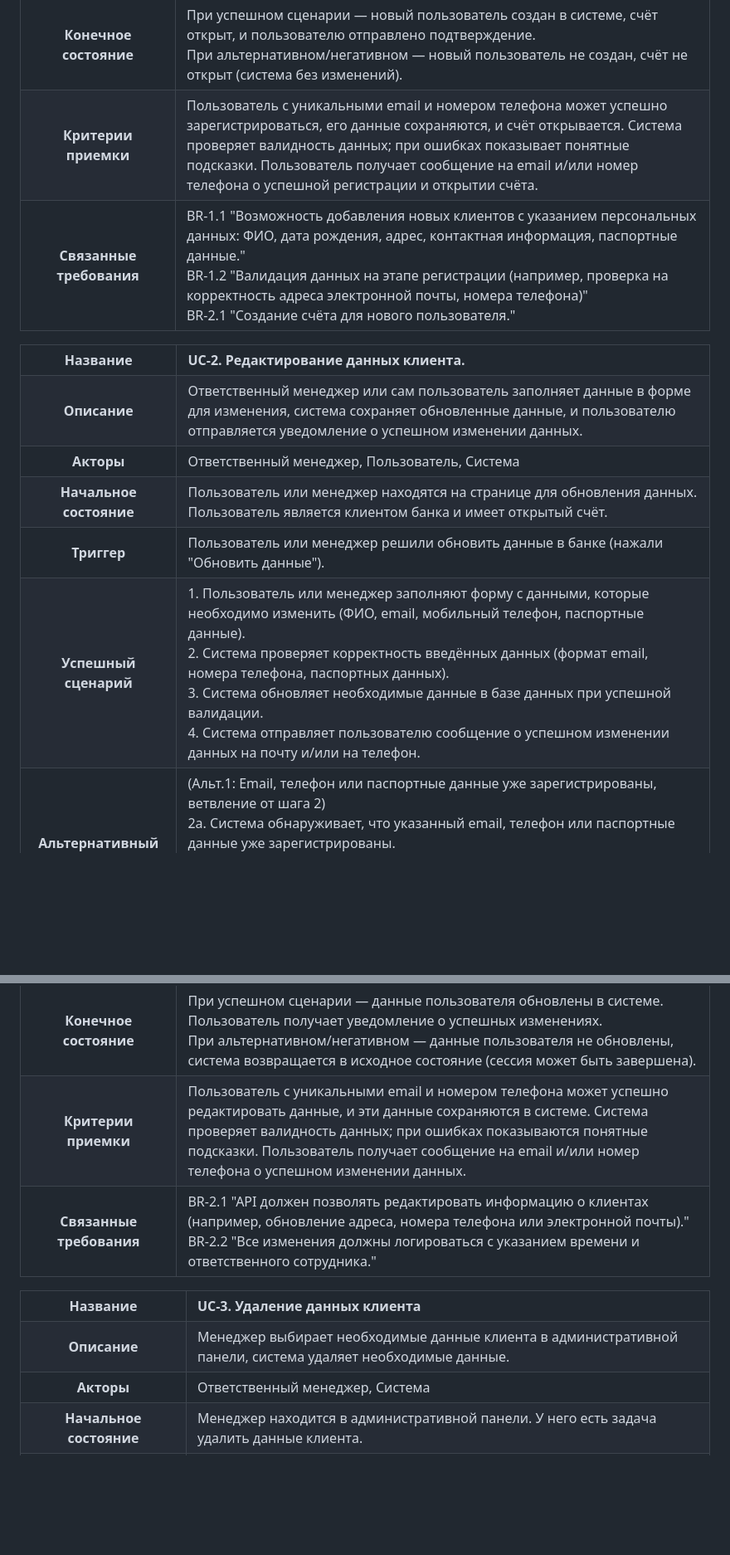
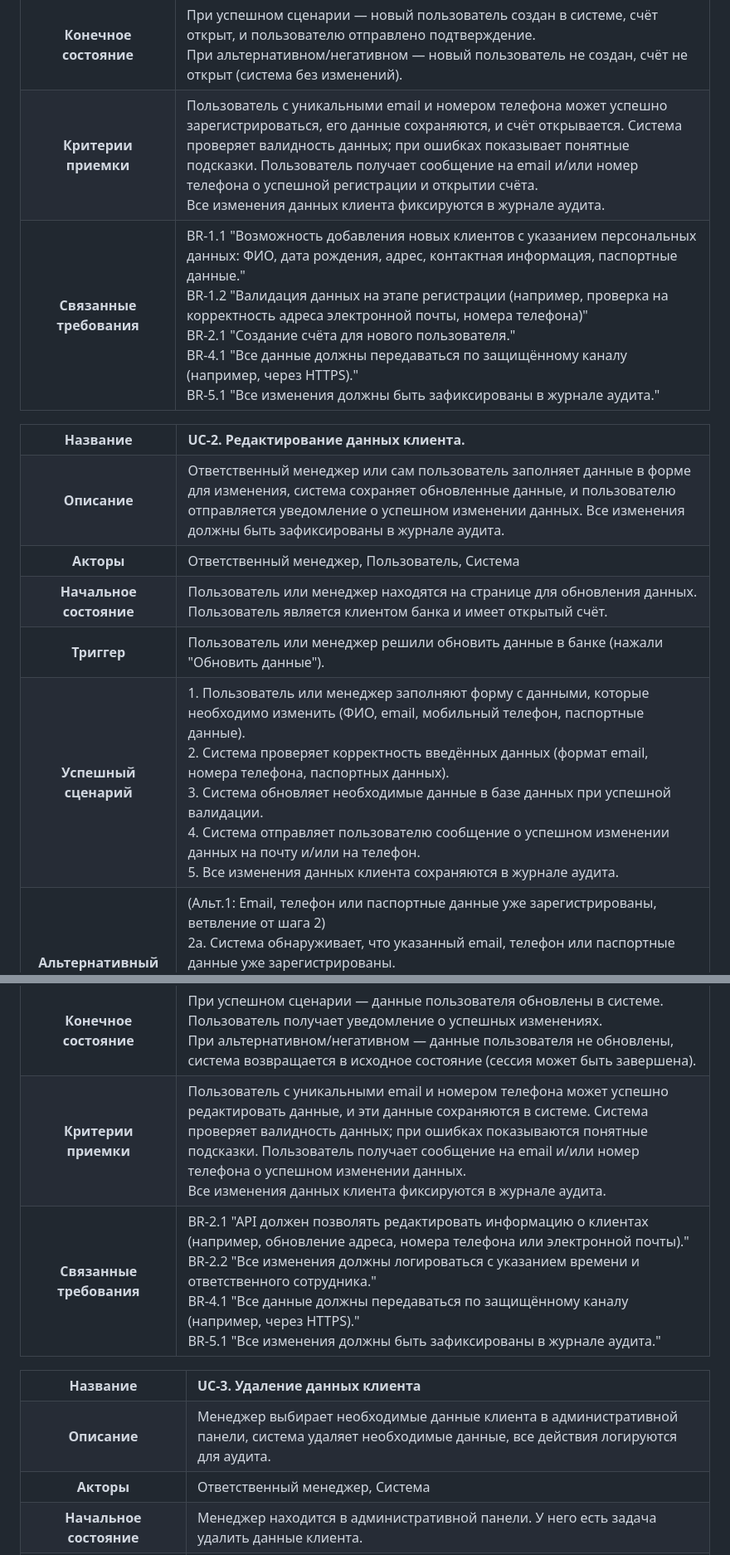
Before and after one commit to sickhexd/ClientDataManager-Pet, a Markdown page: USE_CASES.md, 2 parts joined by grey strips. Shown: that part at 83% size. Rendered like a GitHub page; blank space fills up the shorter version.

Commit message:
Use cases | Modified

```diff
--- a/USE_CASES.md
+++ b/USE_CASES.md
@@ -59,7 +58,8 @@
     <tr>
         <th>Критерии приемки</th>
         <td>
-            Пользователь с уникальными email и номером телефона может успешно зарегистрироваться, его данные сохраняются, и счёт открывается. Система проверяет валидность данных; при ошибках показывает понятные подсказки. Пользователь получает сообщение на email и/или номер телефона о успешной регистрации и открытии счёта.
+            Пользователь с уникальными email и номером телефона может успешно зарегистрироваться, его данные сохраняются, и счёт открывается. Система проверяет валидность данных; при ошибках показывает понятные подсказки. Пользователь получает сообщение на email и/или номер телефона о успешной регистрации и открытии счёта.<br>
+            Все изменения данных клиента фиксируются в журнале аудита.
         </td>
     </tr>
     <tr>
@@ -67,10 +67,13 @@
         <td>
             BR-1.1 "Возможность добавления новых клиентов с указанием персональных данных: ФИО, дата рождения, адрес, контактная информация, паспортные данные."<br>
             BR-1.2 "Валидация данных на этапе регистрации (например, проверка на корректность адреса электронной почты, номера телефона)"<br>
-            BR-2.1 "Создание счёта для нового пользователя."
+            BR-2.1 "Создание счёта для нового пользователя."<br>
+            BR-4.1 "Все данные должны передаваться по защищённому каналу (например, через HTTPS)."<br>
+            BR-5.1 "Все изменения должны быть зафиксированы в журнале аудита."
         </td>
     </tr>
 </table>
+
 
 <table>
     <tr>
@@ -79,9 +82,7 @@
     </tr>
     <tr>
         <th>Описание</th>
-        <td>
-            Ответственный менеджер или сам пользователь заполняет данные в форме для изменения, система сохраняет обновленные данные, и пользователю отправляется уведомление о успешном изменении данных.
-        </td>
+        <td>Ответственный менеджер или сам пользователь заполняет данные в форме для изменения, система сохраняет обновленные данные, и пользователю отправляется уведомление о успешном изменении данных. Все изменения должны быть зафиксированы в журнале аудита.</td>
     </tr>
     <tr>
         <th>Акторы</th>
@@ -89,15 +90,11 @@
     </tr>
     <tr>
         <th>Начальное состояние</th>
-        <td>
-            Пользователь или менеджер находятся на странице для обновления данных. Пользователь является клиентом банка и имеет открытый счёт.
-        </td>
+        <td>Пользователь или менеджер находятся на странице для обновления данных. Пользователь является клиентом банка и имеет открытый счёт.</td>
     </tr>
     <tr>
         <th>Триггер</th>
-        <td>
-            Пользователь или менеджер решили обновить данные в банке (нажали "Обновить данные").
-        </td>
+        <td>Пользователь или менеджер решили обновить данные в банке (нажали "Обновить данные").</td>
     </tr>
     <tr>
         <th>Успешный сценарий</th>
@@ -105,7 +102,8 @@
             1. Пользователь или менеджер заполняют форму с данными, которые необходимо изменить (ФИО, email, мобильный телефон, паспортные данные).<br>
             2. Система проверяет корректность введённых данных (формат email, номера телефона, паспортных данных).<br>
             3. Система обновляет необходимые данные в базе данных при успешной валидации.<br>
-            4. Система отправляет пользователю сообщение о успешном изменении данных на почту и/или на телефон.
+            4. Система отправляет пользователю сообщение о успешном изменении данных на почту и/или на телефон.<br>
+            5. Все изменения данных клиента сохраняются в журнале аудита.
         </td>
     </tr>
     <tr>
@@ -137,17 +135,21 @@
     <tr>
         <th>Критерии приемки</th>
         <td>
-            Пользователь с уникальными email и номером телефона может успешно редактировать данные, и эти данные сохраняются в системе. Система проверяет валидность данных; при ошибках показываются понятные подсказки. Пользователь получает сообщение на email и/или номер телефона о успешном изменении данных.
+            Пользователь с уникальными email и номером телефона может успешно редактировать данные, и эти данные сохраняются в системе. Система проверяет валидность данных; при ошибках показываются понятные подсказки. Пользователь получает сообщение на email и/или номер телефона о успешном изменении данных.<br>
+            Все изменения данных клиента фиксируются в журнале аудита.
         </td>
     </tr>
     <tr>
         <th>Связанные требования</th>
         <td>
             BR-2.1 "API должен позволять редактировать информацию о клиентах (например, обновление адреса, номера телефона или электронной почты)."<br>
-            BR-2.2 "Все изменения должны логироваться с указанием времени и ответственного сотрудника."
+            BR-2.2 "Все изменения должны логироваться с указанием времени и ответственного сотрудника."<br>
+            BR-4.1 "Все данные должны передаваться по защищённому каналу (например, через HTTPS)."<br>
+            BR-5.1 "Все изменения должны быть зафиксированы в журнале аудита."
         </td>
     </tr>
 </table>
+
 
 <table>
     <tr>
@@ -156,7 +158,7 @@
     </tr>
     <tr>
         <th>Описание</th>
-        <td>Менеджер выбирает необходимые данные клиента в административной панели, система удаляет необходимые данные.</td>
+        <td>Менеджер выбирает необходимые данные клиента в административной панели, система удаляет необходимые данные, все действия логируются для аудита.</td>
     </tr>
     <tr>
         <th>Акторы</th>
```
Also changed, not shown: other parts of USE_CASES.md (+10 -7 lines).
